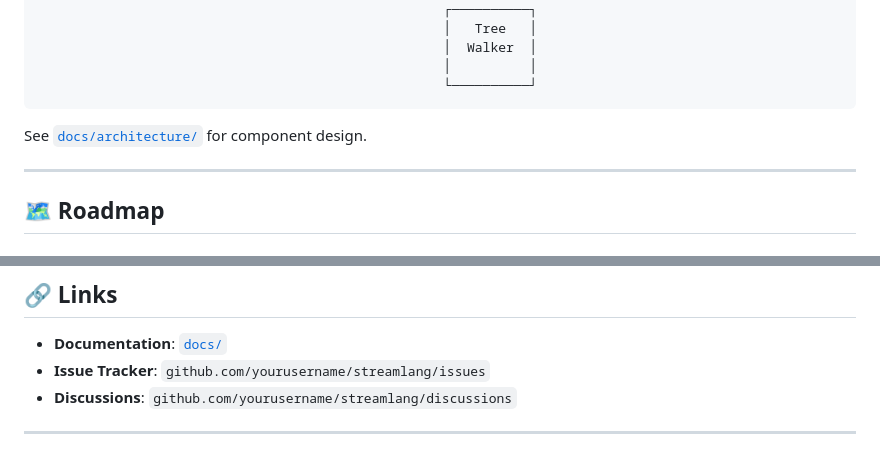
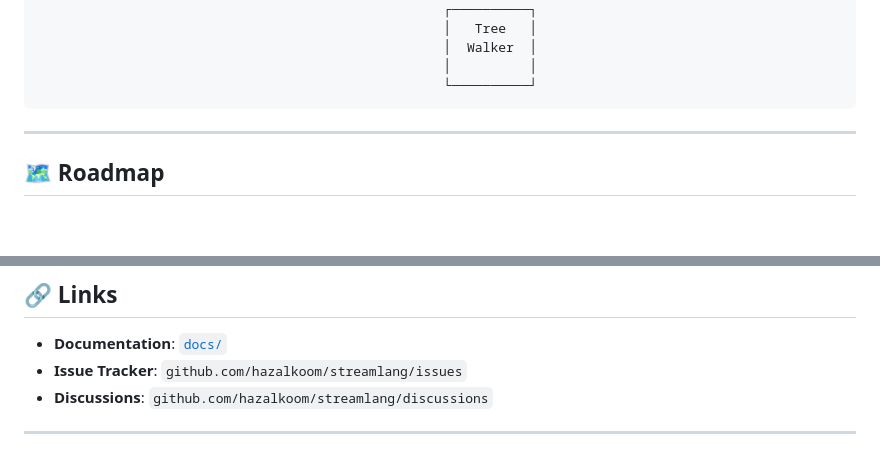
Before and after one commit to hazalkoom/StreamLang, a Markdown page: README.md, 2 parts joined by grey strips. Drawn GitHub-style; blank space fills up the shorter version.

Commit message:
Fix links in README for issue tracker and discussions
Updated links for issue tracker and discussions.

````diff
--- a/README.md
+++ b/README.md
@@ -43,7 +43,6 @@ Backend engineers waste time writing brittle glue code between APIs, databases,
                                                     └──────────┘
 ```
 
-See [`docs/architecture/`](docs/architecture/) for component design.
 
 ---
 
@@ -193,8 +192,8 @@ MIT - See [`LICENSE`](LICENSE) file for details.
 ## 🔗 Links
 
 - **Documentation**: [`docs/`](docs/)
-- **Issue Tracker**: `github.com/yourusername/streamlang/issues`
-- **Discussions**: `github.com/yourusername/streamlang/discussions`
+- **Issue Tracker**: `github.com/hazalkoom/streamlang/issues`
+- **Discussions**: `github.com/hazalkoom/streamlang/discussions`
 
 ---
 
````
